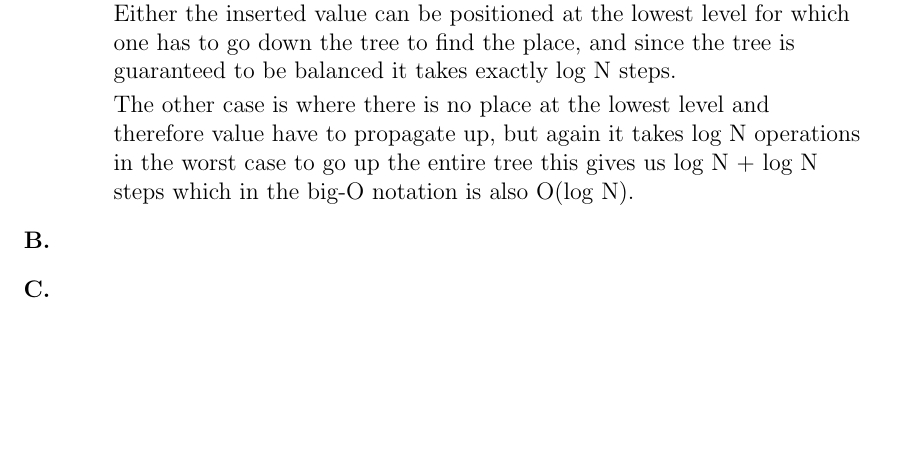
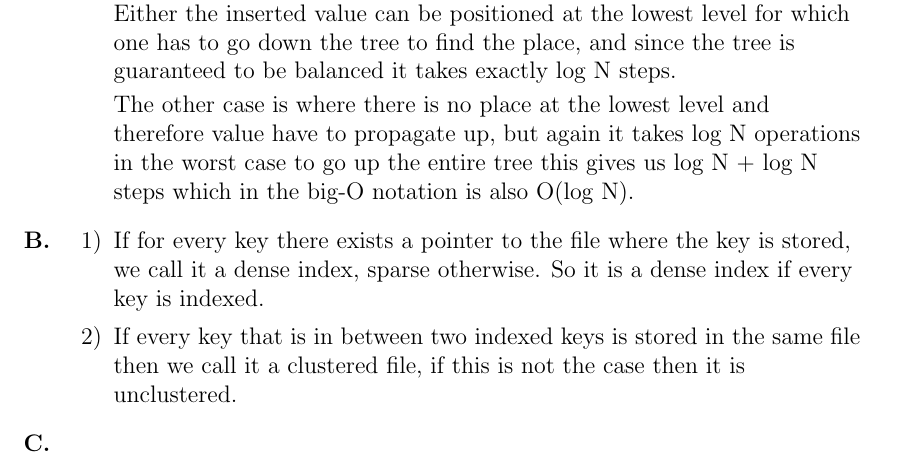
Before and after one commit to us-ja/Data_Management, a LaTeX problem sheet (Homework5_Janis/HW5_Cuihuan_Zhang_Janis_Waser.tex): part of the page, cut so that both start at the same text, the shorter picture padded with empty space. Compiled offline with pdfLaTeX.

Commit message:
update mine

```diff
--- a/Homework5_Janis/HW5_Cuihuan_Zhang_Janis_Waser.tex
+++ b/Homework5_Janis/HW5_Cuihuan_Zhang_Janis_Waser.tex
@@ -49,9 +49,12 @@
 
 The other case is where there is no place at the lowest level and therefore value have to propagate up, but again it takes log N operations in the worst case to go up the entire tree this gives us log N + log N steps which in the big-O notation is also O(log N).
 \end{enumerate}
+\item \begin{enumerate}[label=\arabic*)]
+\item If for every key there exists a pointer to the file where the key is stored, we call it a dense index, sparse otherwise. So it is a dense index if every key is indexed.
+\item If every key that is in between two indexed keys is stored in the same file then we call it a clustered file, if this is not the case then it is unclustered.
+\end{enumerate}
 \item
 \item
-
 \end{enumerate}
 \end{flushleft}
 \end {document}
```
Also changed, not shown: Homework5_Janis/HW5_Cuihuan_Zhang_Janis_Waser.pdf, 4 other files.
